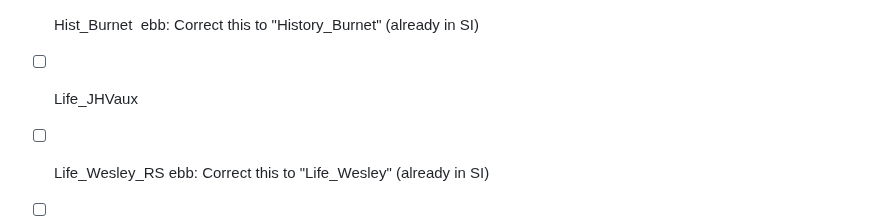
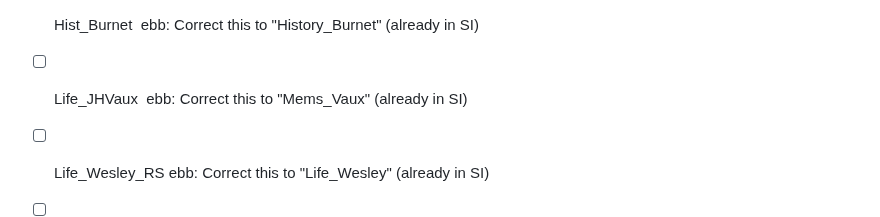
Before and after one commit to DigitalMitford/DM_Journal_1819-1823, a Markdown page: PossibleMissingSI.md, the part around the change. Rendered like a GitHub page.

Commit message:
Another book entry already in SI Update PossibleMissingSI.md

```diff
--- a/PossibleMissingSI.md
+++ b/PossibleMissingSI.md
@@ -155,7 +155,7 @@ others that we didn't trace yet. We actually created an umbrella entry for "Valp
 - [ ] Harcourt
 - [ ] Hazlitt_LecDramatic ebb: Correct this to "LecDramatic_WHaz" (already in SI)
 - [ ] Hist_Burnet  ebb: Correct this to "History_Burnet" (already in SI)
-- [ ] Life_JHVaux
+- [ ] Life_JHVaux  ebb: Correct this to "Mems_Vaux" (already in SI)
 - [ ] Life_Wesley_RS  ebb: Correct this to "Life_Wesley" (already in SI)
 - [ ] Lives_HaydenMoz  ebb: Correct this to "Lives_HaydnMoz" (already in SI)
 - [ ] Ltrs_CapeofGH
```
